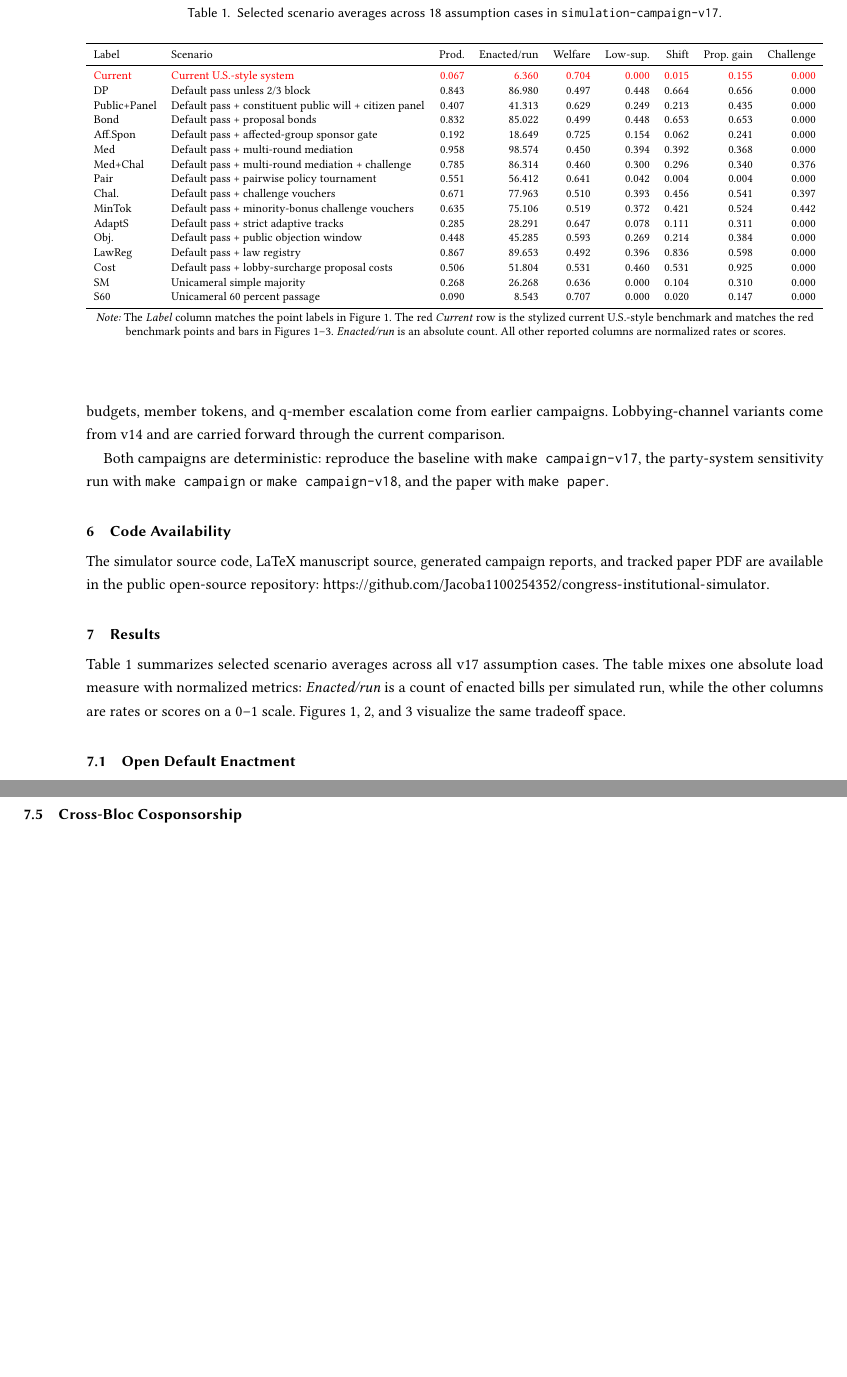
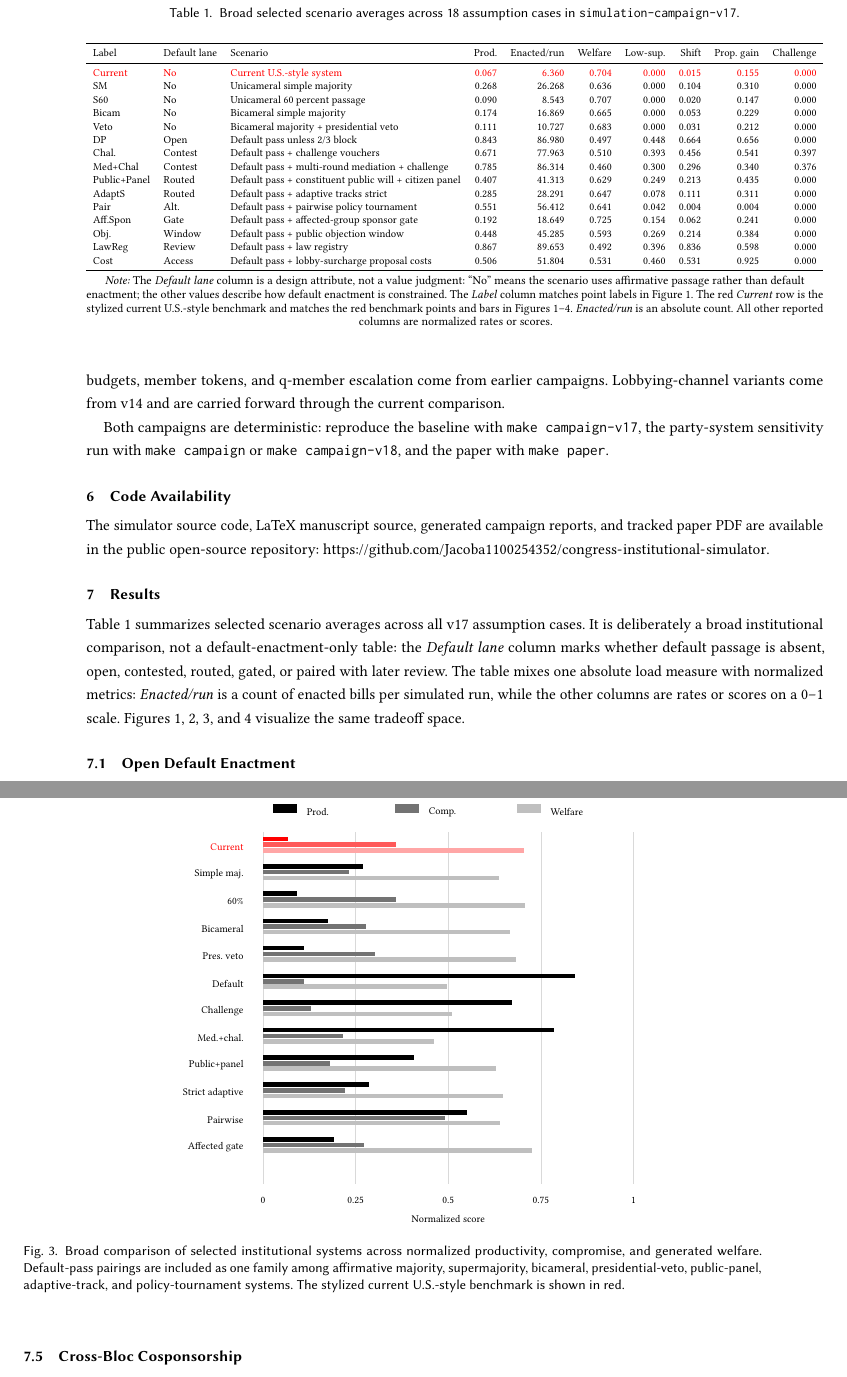
Before and after one commit to Jacoba1100254352/congress-institutional-simulator, a LaTeX paper (paper/main.tex, which reads paper/figures/broad_system_comparison.tex): two parts of pages 8 and 11 of 17, joined at a grey line, cut so that both start at the same text, the shorter picture padded with empty space. Compiled offline with pdfLaTeX.

Commit message:
Broaden paper comparison figures

```diff
--- /dev/null
+++ b/paper/figures/broad_system_comparison.tex
@@ -0,0 +1,72 @@
+% Auto-generated by paper/scripts/generate_figures.py
+\begingroup
+\setlength{\unitlength}{1mm}
+\begin{picture}(128,88)
+\scriptsize
+\put(38.0,8.0){\color{black!15}\line(0,1){72.0}}
+\put(38.0,4.5){\makebox(0,0){0}}
+\put(57.0,8.0){\color{black!15}\line(0,1){72.0}}
+\put(57.0,4.5){\makebox(0,0){0.25}}
+\put(76.0,8.0){\color{black!15}\line(0,1){72.0}}
+\put(76.0,4.5){\makebox(0,0){0.5}}
+\put(95.0,8.0){\color{black!15}\line(0,1){72.0}}
+\put(95.0,4.5){\makebox(0,0){0.75}}
+\put(114.0,8.0){\color{black!15}\line(0,1){72.0}}
+\put(114.0,4.5){\makebox(0,0){1}}
+\put(34.0,77.0){\makebox(0,0)[r]{\color{red}Current}}
+\put(38.0,78.2){\color{red}\rule{5.1mm}{0.95mm}}
+\put(38.0,77.0){\color{red!65}\rule{27.2mm}{0.95mm}}
+\put(38.0,75.8){\color{red!35}\rule{53.5mm}{0.95mm}}
+\put(34.0,71.4){\makebox(0,0)[r]{\color{black}Simple maj.}}
+\put(38.0,72.6){\color{black}\rule{20.4mm}{0.95mm}}
+\put(38.0,71.4){\color{black!55}\rule{17.7mm}{0.95mm}}
+\put(38.0,70.2){\color{black!25}\rule{48.3mm}{0.95mm}}
+\put(34.0,65.8){\makebox(0,0)[r]{\color{black}60\%}}
+\put(38.0,67.0){\color{black}\rule{6.9mm}{0.95mm}}
+\put(38.0,65.8){\color{black!55}\rule{27.3mm}{0.95mm}}
+\put(38.0,64.6){\color{black!25}\rule{53.7mm}{0.95mm}}
+\put(34.0,60.2){\makebox(0,0)[r]{\color{black}Bicameral}}
+\put(38.0,61.4){\color{black}\rule{13.3mm}{0.95mm}}
+\put(38.0,60.2){\color{black!55}\rule{21.2mm}{0.95mm}}
+\put(38.0,59.1){\color{black!25}\rule{50.6mm}{0.95mm}}
+\put(34.0,54.6){\makebox(0,0)[r]{\color{black}Pres. veto}}
+\put(38.0,55.8){\color{black}\rule{8.4mm}{0.95mm}}
+\put(38.0,54.6){\color{black!55}\rule{23.0mm}{0.95mm}}
+\put(38.0,53.5){\color{black!25}\rule{51.9mm}{0.95mm}}
+\put(34.0,49.0){\makebox(0,0)[r]{\color{black}Default}}
+\put(38.0,50.1){\color{black}\rule{64.0mm}{0.95mm}}
+\put(38.0,49.0){\color{black!55}\rule{8.4mm}{0.95mm}}
+\put(38.0,47.9){\color{black!25}\rule{37.8mm}{0.95mm}}
+\put(34.0,43.4){\makebox(0,0)[r]{\color{black}Challenge}}
+\put(38.0,44.6){\color{black}\rule{51.0mm}{0.95mm}}
+\put(38.0,43.4){\color{black!55}\rule{9.8mm}{0.95mm}}
+\put(38.0,42.3){\color{black!25}\rule{38.7mm}{0.95mm}}
+\put(34.0,37.8){\makebox(0,0)[r]{\color{black}Med.+chal.}}
+\put(38.0,39.0){\color{black}\rule{59.6mm}{0.95mm}}
+\put(38.0,37.8){\color{black!55}\rule{16.4mm}{0.95mm}}
+\put(38.0,36.7){\color{black!25}\rule{35.0mm}{0.95mm}}
+\put(34.0,32.2){\makebox(0,0)[r]{\color{black}Public+panel}}
+\put(38.0,33.4){\color{black}\rule{30.9mm}{0.95mm}}
+\put(38.0,32.2){\color{black!55}\rule{13.7mm}{0.95mm}}
+\put(38.0,31.1){\color{black!25}\rule{47.8mm}{0.95mm}}
+\put(34.0,26.6){\makebox(0,0)[r]{\color{black}Strict adaptive}}
+\put(38.0,27.8){\color{black}\rule{21.7mm}{0.95mm}}
+\put(38.0,26.6){\color{black!55}\rule{16.9mm}{0.95mm}}
+\put(38.0,25.5){\color{black!25}\rule{49.2mm}{0.95mm}}
+\put(34.0,21.0){\makebox(0,0)[r]{\color{black}Pairwise}}
+\put(38.0,22.1){\color{black}\rule{41.9mm}{0.95mm}}
+\put(38.0,21.0){\color{black!55}\rule{37.3mm}{0.95mm}}
+\put(38.0,19.9){\color{black!25}\rule{48.7mm}{0.95mm}}
+\put(34.0,15.4){\makebox(0,0)[r]{\color{black}Affected gate}}
+\put(38.0,16.6){\color{black}\rule{14.6mm}{0.95mm}}
+\put(38.0,15.4){\color{black!55}\rule{20.8mm}{0.95mm}}
+\put(38.0,14.3){\color{black!25}\rule{55.1mm}{0.95mm}}
+\put(40.0,84.0){\color{black}\rule{5.0mm}{1.8mm}}
+\put(47.0,84.2){\makebox(0,0)[l]{Prod.}}
+\put(65.0,84.0){\color{black!55}\rule{5.0mm}{1.8mm}}
+\put(72.0,84.2){\makebox(0,0)[l]{Comp.}}
+\put(90.0,84.0){\color{black!25}\rule{5.0mm}{1.8mm}}
+\put(97.0,84.2){\makebox(0,0)[l]{Welfare}}
+\put(76.0,0.8){\makebox(0,0){Normalized score}}
+\end{picture}
+\endgroup
--- a/paper/main.tex
+++ b/paper/main.tex
@@ -213,38 +213,37 @@ The simulator source code, LaTeX manuscript source, generated campaign reports,
 
 \section{Results}
 
-Table~\ref{tab:scenario-averages} summarizes selected scenario averages across all v17 assumption cases. The table mixes one absolute load measure with normalized metrics: \emph{Enacted/run} is a count of enacted bills per simulated run, while the other columns are rates or scores on a 0--1 scale. Figures~\ref{fig:productivity-low-support}, \ref{fig:compromise-productivity}, and~\ref{fig:default-pass-deltas} visualize the same tradeoff space.
+Table~\ref{tab:scenario-averages} summarizes selected scenario averages across all v17 assumption cases. It is deliberately a broad institutional comparison, not a default-enactment-only table: the \emph{Default lane} column marks whether default passage is absent, open, contested, routed, gated, or paired with later review. The table mixes one absolute load measure with normalized metrics: \emph{Enacted/run} is a count of enacted bills per simulated run, while the other columns are rates or scores on a 0--1 scale. Figures~\ref{fig:productivity-low-support}, \ref{fig:compromise-productivity}, \ref{fig:broad-system-comparison}, and~\ref{fig:default-pass-deltas} visualize the same tradeoff space.
 
 \begin{table*}
-  \caption{Selected scenario averages across 18 assumption cases in \texttt{simulation-campaign-v17}.}
+  \caption{Broad selected scenario averages across 18 assumption cases in \texttt{simulation-campaign-v17}.}
   \label{tab:scenario-averages}
-  \Description{A table comparing figure labels, productivity, enacted bills, welfare, low-support passage, policy shift, proposer gain, and challenge rate across institutional scenarios.}
+  \Description{A table comparing figure labels, default-lane status, productivity, enacted bills, welfare, low-support passage, policy shift, proposer gain, and challenge rate across institutional scenarios.}
   \small
   \resizebox{\textwidth}{!}{%
-  \begin{tabular}{llrrrrrrr}
+  \begin{tabular}{lllrrrrrrr}
     \toprule
-    Label & Scenario & Prod. & Enacted/run & Welfare & Low-sup. & Shift & Prop. gain & Challenge \\
+    Label & Default lane & Scenario & Prod. & Enacted/run & Welfare & Low-sup. & Shift & Prop. gain & Challenge \\
     \midrule
-    \textcolor{red}{Current} & \textcolor{red}{Current U.S.-style system} & \textcolor{red}{0.067} & \textcolor{red}{6.360} & \textcolor{red}{0.704} & \textcolor{red}{0.000} & \textcolor{red}{0.015} & \textcolor{red}{0.155} & \textcolor{red}{0.000} \\
-    DP & Default pass unless 2/3 block & 0.843 & 86.980 & 0.497 & 0.448 & 0.664 & 0.656 & 0.000 \\
-    Public+Panel & Default pass + constituent public will + citizen panel & 0.407 & 41.313 & 0.629 & 0.249 & 0.213 & 0.435 & 0.000 \\
-    Bond & Default pass + proposal bonds & 0.832 & 85.022 & 0.499 & 0.448 & 0.653 & 0.653 & 0.000 \\
-    Aff.Spon & Default pass + affected-group sponsor gate & 0.192 & 18.649 & 0.725 & 0.154 & 0.062 & 0.241 & 0.000 \\
-    Med & Default pass + multi-round mediation & 0.958 & 98.574 & 0.450 & 0.394 & 0.392 & 0.368 & 0.000 \\
-    Med+Chal & Default pass + multi-round mediation + challenge & 0.785 & 86.314 & 0.460 & 0.300 & 0.296 & 0.340 & 0.376 \\
-    Pair & Default pass + pairwise policy tournament & 0.551 & 56.412 & 0.641 & 0.042 & 0.004 & 0.004 & 0.000 \\
-    Chal. & Default pass + challenge vouchers & 0.671 & 77.963 & 0.510 & 0.393 & 0.456 & 0.541 & 0.397 \\
-    MinTok & Default pass + minority-bonus challenge vouchers & 0.635 & 75.106 & 0.519 & 0.372 & 0.421 & 0.524 & 0.442 \\
-    AdaptS & Default pass + strict adaptive tracks & 0.285 & 28.291 & 0.647 & 0.078 & 0.111 & 0.311 & 0.000 \\
-    Obj. & Default pass + public objection window & 0.448 & 45.285 & 0.593 & 0.269 & 0.214 & 0.384 & 0.000 \\
-    LawReg & Default pass + law registry & 0.867 & 89.653 & 0.492 & 0.396 & 0.836 & 0.598 & 0.000 \\
-    Cost & Default pass + lobby-surcharge proposal costs & 0.506 & 51.804 & 0.531 & 0.460 & 0.531 & 0.925 & 0.000 \\
-    SM & Unicameral simple majority & 0.268 & 26.268 & 0.636 & 0.000 & 0.104 & 0.310 & 0.000 \\
-    S60 & Unicameral 60 percent passage & 0.090 & 8.543 & 0.707 & 0.000 & 0.020 & 0.147 & 0.000 \\
+    \textcolor{red}{Current} & \textcolor{red}{No} & \textcolor{red}{Current U.S.-style system} & \textcolor{red}{0.067} & \textcolor{red}{6.360} & \textcolor{red}{0.704} & \textcolor{red}{0.000} & \textcolor{red}{0.015} & \textcolor{red}{0.155} & \textcolor{red}{0.000} \\
+    SM & No & Unicameral simple majority & 0.268 & 26.268 & 0.636 & 0.000 & 0.104 & 0.310 & 0.000 \\
+    S60 & No & Unicameral 60 percent passage & 0.090 & 8.543 & 0.707 & 0.000 & 0.020 & 0.147 & 0.000 \\
+    Bicam & No & Bicameral simple majority & 0.174 & 16.869 & 0.665 & 0.000 & 0.053 & 0.229 & 0.000 \\
+    Veto & No & Bicameral majority + presidential veto & 0.111 & 10.727 & 0.683 & 0.000 & 0.031 & 0.212 & 0.000 \\
+    DP & Open & Default pass unless 2/3 block & 0.843 & 86.980 & 0.497 & 0.448 & 0.664 & 0.656 & 0.000 \\
+    Chal. & Contest & Default pass + challenge vouchers & 0.671 & 77.963 & 0.510 & 0.393 & 0.456 & 0.541 & 0.397 \\
+    Med+Chal & Contest & Default pass + multi-round mediation + challenge & 0.785 & 86.314 & 0.460 & 0.300 & 0.296 & 0.340 & 0.376 \\
+    Public+Panel & Routed & Default pass + constituent public will + citizen panel & 0.407 & 41.313 & 0.629 & 0.249 & 0.213 & 0.435 & 0.000 \\
+    AdaptS & Routed & Default pass + adaptive tracks strict & 0.285 & 28.291 & 0.647 & 0.078 & 0.111 & 0.311 & 0.000 \\
+    Pair & Alt. & Default pass + pairwise policy tournament & 0.551 & 56.412 & 0.641 & 0.042 & 0.004 & 0.004 & 0.000 \\
+    Aff.Spon & Gate & Default pass + affected-group sponsor gate & 0.192 & 18.649 & 0.725 & 0.154 & 0.062 & 0.241 & 0.000 \\
+    Obj. & Window & Default pass + public objection window & 0.448 & 45.285 & 0.593 & 0.269 & 0.214 & 0.384 & 0.000 \\
+    LawReg & Review & Default pass + law registry & 0.867 & 89.653 & 0.492 & 0.396 & 0.836 & 0.598 & 0.000 \\
+    Cost & Access & Default pass + lobby-surcharge proposal costs & 0.506 & 51.804 & 0.531 & 0.460 & 0.531 & 0.925 & 0.000 \\
     \bottomrule
   \end{tabular}%
   }
-  \par\smallskip\footnotesize \emph{Note:} The \emph{Label} column matches the point labels in Figure~\ref{fig:productivity-low-support}. The red \emph{Current} row is the stylized current U.S.-style benchmark and matches the red benchmark points and bars in Figures~\ref{fig:productivity-low-support}--\ref{fig:default-pass-deltas}. \emph{Enacted/run} is an absolute count. All other reported columns are normalized rates or scores.
+  \par\smallskip\footnotesize \emph{Note:} The \emph{Default lane} column is a design attribute, not a value judgment: ``No'' means the scenario uses affirmative passage rather than default enactment; the other values describe how default enactment is constrained. The \emph{Label} column matches point labels in Figure~\ref{fig:productivity-low-support}. The red \emph{Current} row is the stylized current U.S.-style benchmark and matches the red benchmark points and bars in Figures~\ref{fig:productivity-low-support}--\ref{fig:default-pass-deltas}. \emph{Enacted/run} is an absolute count. All other reported columns are normalized rates or scores.
 \end{table*}
 
 \begin{figure*}
@@ -265,3 +264,5 @@ Table~\ref{tab:scenario-averages} summarizes selected scenario averages across a
 
 \begin{figure*}
   \centering
+  \input{figures/broad_system_comparison}
+  \caption{Broad comparison of selected institutional systems across normalized productivity, compromise, and generated welfare. Default-pass pairings are included as one family among affirmative majority, supermajority, bicameral, presidential-veto, public-panel, adaptive-track, and policy-tournament systems. The stylized current U.S.-style benchmark is shown in red.}
```
Also changed, not shown: paper/figures/compromise_productivity.tex (+4 -0 lines), paper/figures/productivity_low_support.tex (+7 -3 lines), paper/main.pdf, paper/main.tex (8 more changed lines), 1 other file.
